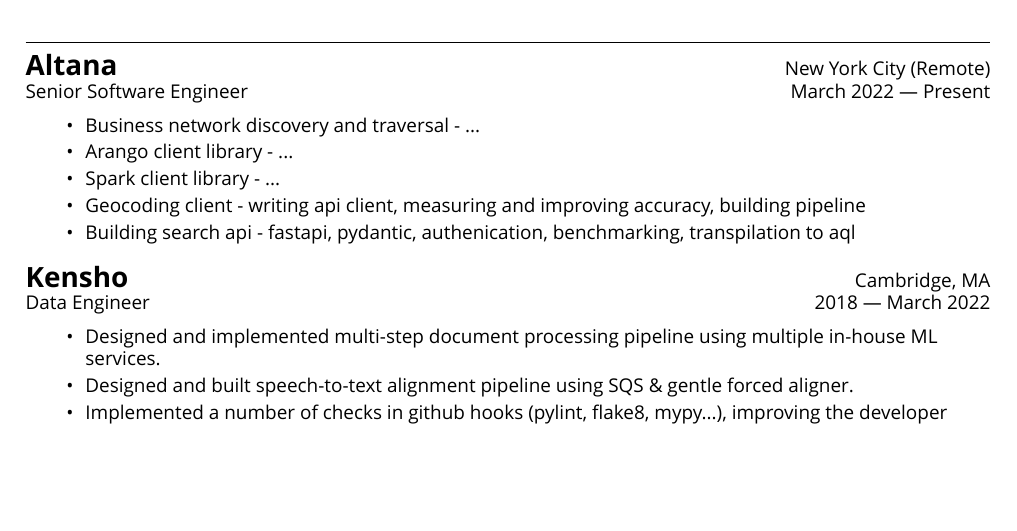
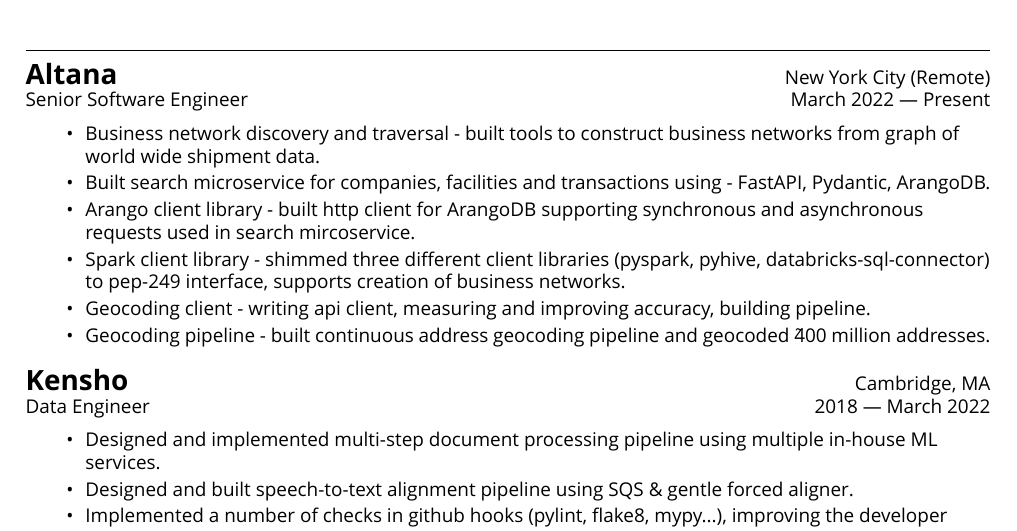
Before and after one commit to jbylund/resume, a LaTeX CV (resume_zero_start.tex, which reads mycontents.tex): part of page 1 of 2 before the commit and part of page 1 of 3 after it, cut so that both start at the same text, the shorter picture padded with empty space. Compiled offline with XeLaTeX; a missing font is replaced by an installed copy or a similar font.

Commit message:
(joe) update altana things

```diff
--- a/mycontents.tex
+++ b/mycontents.tex
@@ -30,11 +30,12 @@
 \end{tabular*}
 
 \begin{itemize}[topsep=1ex, partopsep=0ex, parsep=0ex, itemsep=0.4ex]
-    \item Business network discovery and traversal - ...
-    \item Arango client library - ...
-    \item Spark client library - ...
-    \item Geocoding client - writing api client, measuring and improving accuracy, building pipeline
-    \item Building search api - fastapi, pydantic, authenication, benchmarking, transpilation to aql
+    \item Business network discovery and traversal - built tools to construct business networks from graph of world wide shipment data.
+    \item Built search microservice for companies, facilities and transactions using - FastAPI, Pydantic, ArangoDB.
+    \item Arango client library - built http client for ArangoDB supporting synchronous and asynchronous requests used in search mircoservice.
+    \item Spark client library - shimmed three different client libraries (pyspark, pyhive, databricks-sql-connector) to pep-249 interface, supports creation of business networks.
+    \item Geocoding client - writing api client, measuring and improving accuracy, building pipeline.
+    \item Geocoding pipeline - built continuous address geocoding pipeline and geocoded \~400 million addresses.
 \end{itemize}
 \vspace{\littleskip}
 
```
Also changed, not shown: joseph_bylund.pdf.
